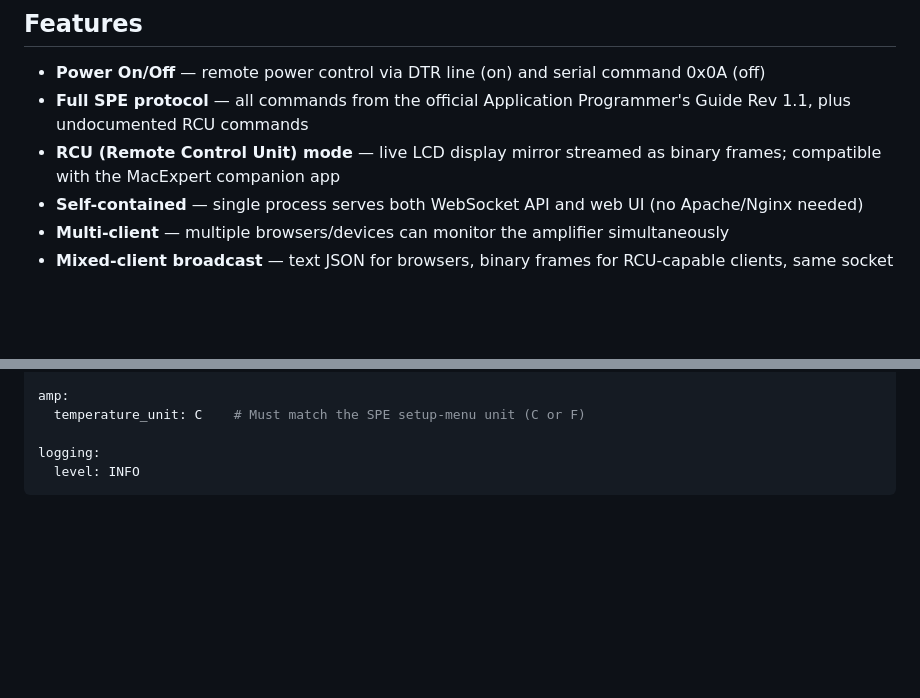
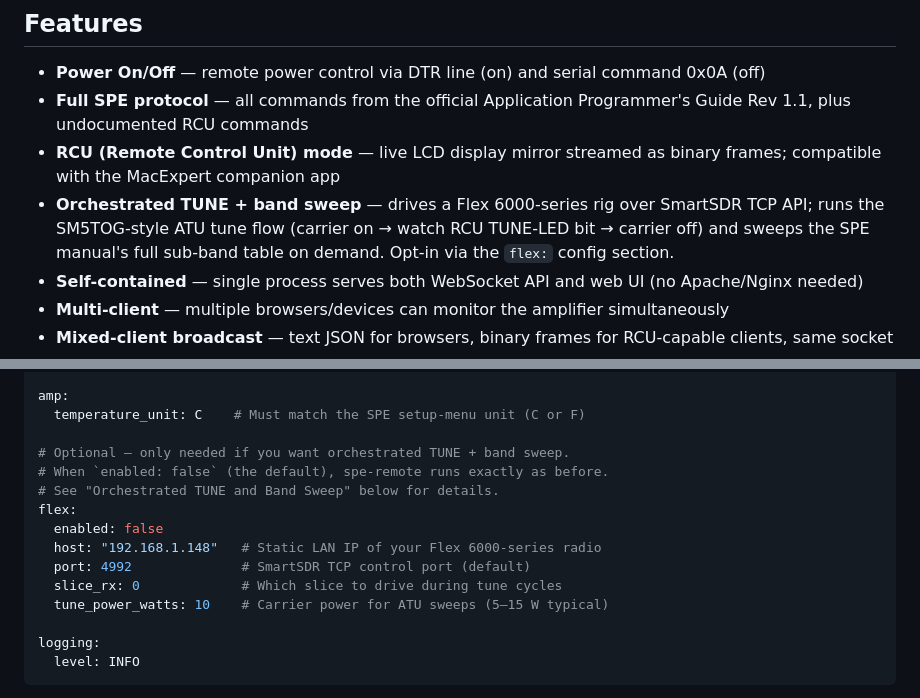
Before and after one commit to VU3ESV/spe-remote, a Markdown page: README.md, 2 parts joined by grey strips. Drawn GitHub-style; blank space fills up the shorter version.

````diff
--- a/README.md
+++ b/README.md
@@ -10,6 +10,7 @@ A modern Python 3 remote control server for **SPE Expert** HF amplifiers (1.3K-F
 - **Power On/Off** — remote power control via DTR line (on) and serial command 0x0A (off)
 - **Full SPE protocol** — all commands from the official Application Programmer's Guide Rev 1.1, plus undocumented RCU commands
 - **RCU (Remote Control Unit) mode** — live LCD display mirror streamed as binary frames; compatible with the MacExpert companion app
+- **Orchestrated TUNE + band sweep** — drives a Flex 6000-series rig over SmartSDR TCP API; runs the SM5TOG-style ATU tune flow (carrier on → watch RCU TUNE-LED bit → carrier off) and sweeps the SPE manual's full sub-band table on demand. Opt-in via the `flex:` config section.
 - **Self-contained** — single process serves both WebSocket API and web UI (no Apache/Nginx needed)
 - **Multi-client** — multiple browsers/devices can monitor the amplifier simultaneously
 - **Mixed-client broadcast** — text JSON for browsers, binary frames for RCU-capable clients, same socket
@@ -126,6 +127,16 @@ polling:
 amp:
   temperature_unit: C    # Must match the SPE setup-menu unit (C or F)
 
+# Optional — only needed if you want orchestrated TUNE + band sweep.
+# When `enabled: false` (the default), spe-remote runs exactly as before.
+# See "Orchestrated TUNE and Band Sweep" below for details.
+flex:
+  enabled: false
+  host: "192.168.1.148"   # Static LAN IP of your Flex 6000-series radio
+  port: 4992              # SmartSDR TCP control port (default)
+  slice_rx: 0             # Which slice to drive during tune cycles
+  tune_power_watts: 10    # Carrier power for ATU sweeps (5–15 W typical)
+
 logging:
   level: INFO
 ```
````
Also changed, not shown: other parts of README.md (+44 -0 lines).
